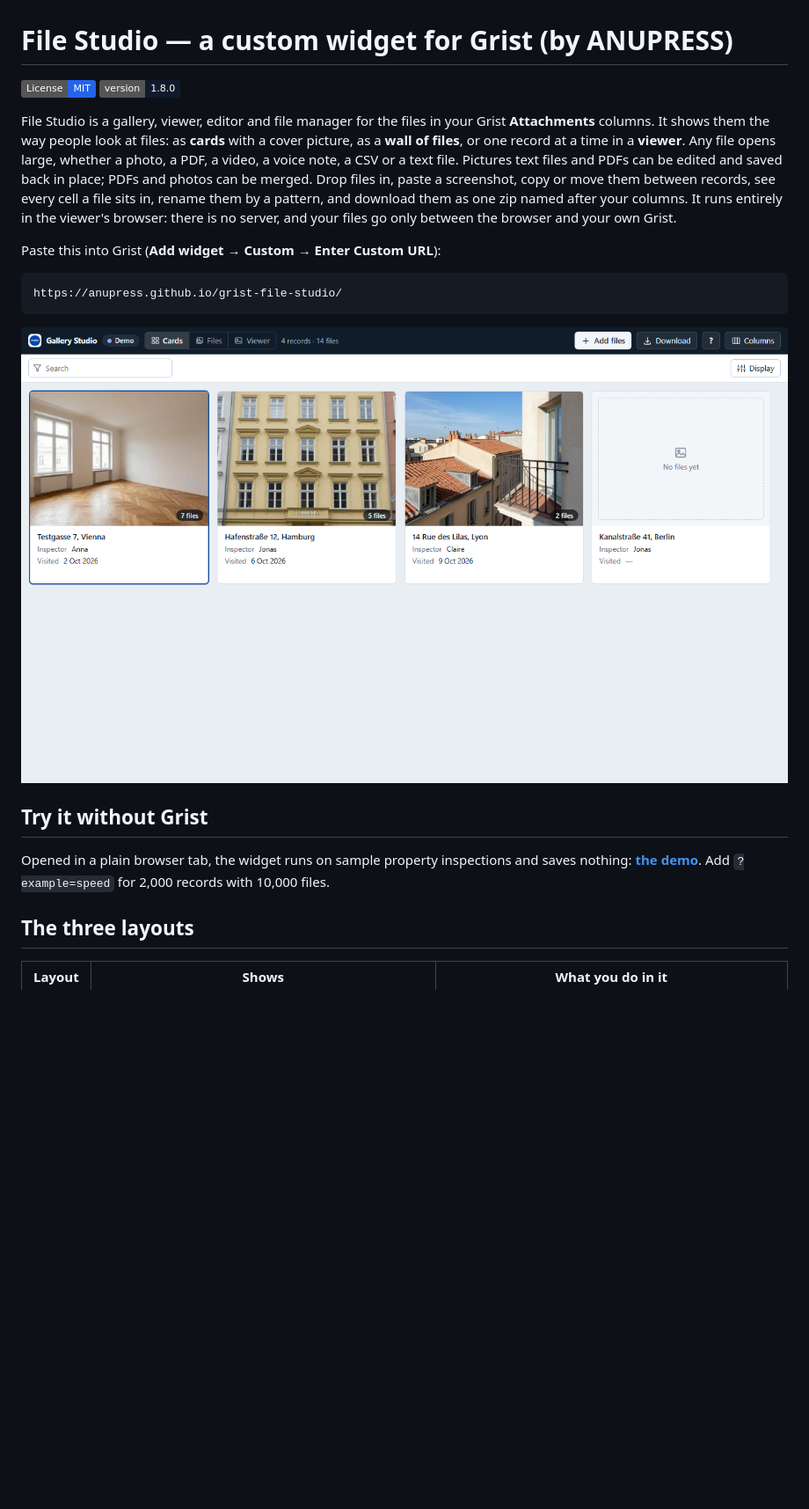
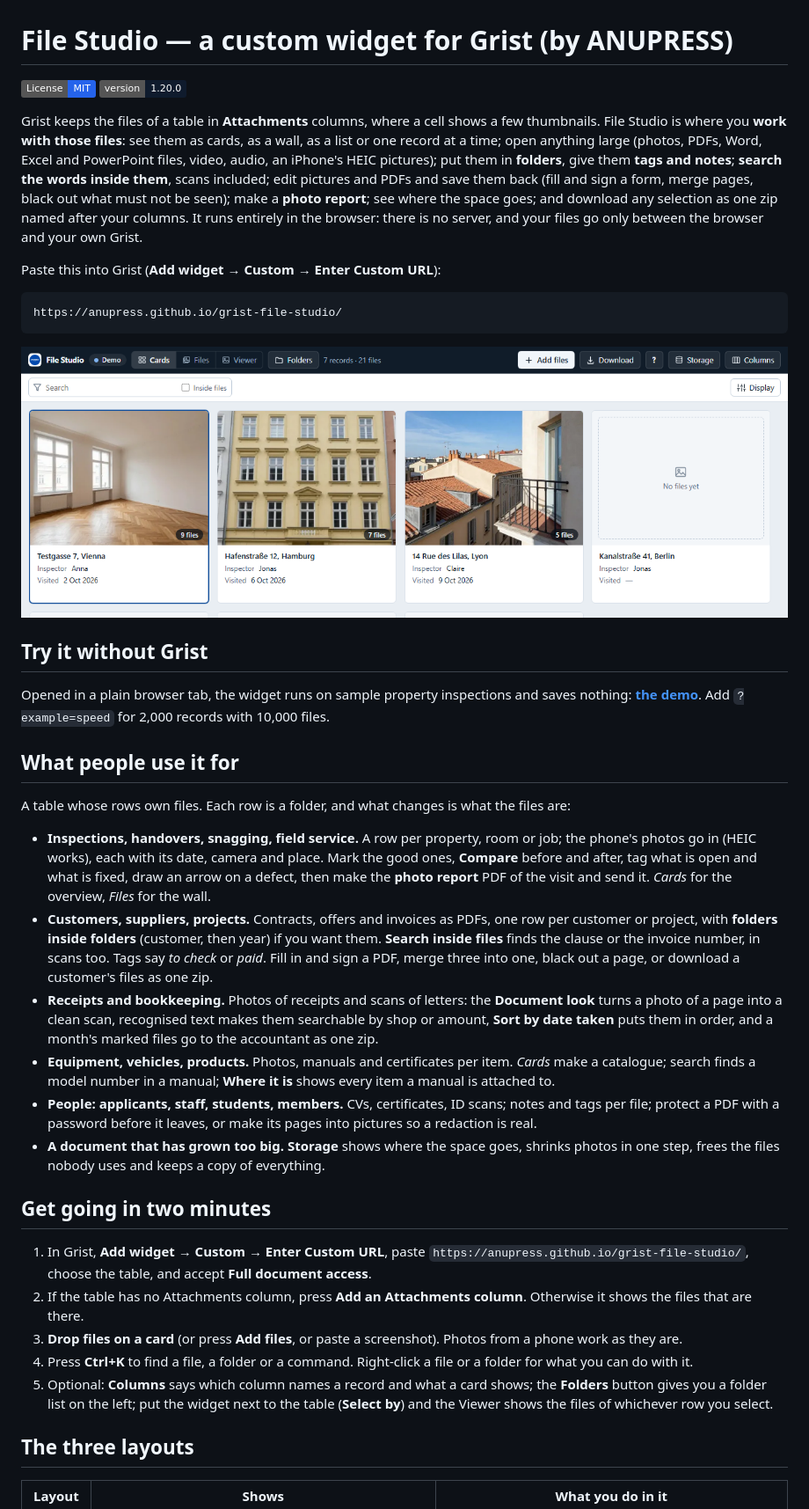
Before and after one commit to anupress/grist-file-studio, a Markdown page: README.md, the part around one of its changes. Shown at 88% size. GitHub-like rendering; pictures changed too: docs/images/cards.png; badges without logos; blank space fills up the shorter version.

```diff
--- a/README.md
+++ b/README.md
@@ -1,16 +1,14 @@
 # File Studio — a custom widget for Grist (by ANUPRESS)
 
 [![License: MIT](https://img.shields.io/badge/License-MIT-2563EB.svg)](LICENSE)
-[![Version](https://img.shields.io/badge/version-1.8.0-0F1B2D.svg)](CHANGELOG.md)
+[![Version](https://img.shields.io/badge/version-1.20.0-0F1B2D.svg)](CHANGELOG.md)
 
-File Studio is a gallery, viewer, editor and file manager for the files in your Grist
-**Attachments** columns. It shows them the way people look at files:
-as **cards** with a cover picture, as a **wall of files**, or one record at a time in a **viewer**.
-Any file opens large, whether a photo, a PDF, a video, a voice note, a CSV or a text file. Pictures
-text files and PDFs can be edited and saved back in place; PDFs and photos can be merged. Drop files in, paste a screenshot, copy or move
-them between records, see every cell a file sits in, rename them by a pattern, and download them as
-one zip named after your columns. It runs entirely in the viewer's browser: there is no server, and your
-files go only between the browser and your own Grist.
+Grist keeps the files of a table in **Attachments** columns, where a cell shows a few thumbnails. File Studio is where you **work with
+those files**: see them as cards, as a wall, as a list or one record at a time; open anything large (photos, PDFs, Word, Excel and
+PowerPoint files, video, audio, an iPhone's HEIC pictures); put them in **folders**, give them **tags and notes**; **search the words
+inside them**, scans included; edit pictures and PDFs and save them back (fill and sign a form, merge pages, black out what must not be
+seen); make a **photo report**; see where the space goes; and download any selection as one zip named after your columns. It runs entirely
+in the browser: there is no server, and your files go only between the browser and your own Grist.
 
 Paste this into Grist (**Add widget → Custom → Enter Custom URL**):
 
@@ -25,6 +23,36 @@ https://anupress.github.io/grist-file-studio/
 Opened in a plain browser tab, the widget runs on sample property inspections and saves nothing:
 **[the demo](https://anupress.github.io/grist-file-studio/)**. Add `?example=speed` for
 2,000 records with 10,000 files.
+
+## What people use it for
+
+A table whose rows own files. Each row is a folder, and what changes is what the files are:
+
+- **Inspections, handovers, snagging, field service.** A row per property, room or job; the phone's photos go in (HEIC works), each
+  with its date, camera and place. Mark the good ones, **Compare** before and after, tag what is open and what is fixed, draw an arrow on a
+  defect, then make the **photo report** PDF of the visit and send it. *Cards* for the overview, *Files* for the wall.
+- **Customers, suppliers, projects.** Contracts, offers and invoices as PDFs, one row per customer or project, with **folders inside
+  folders** (customer, then year) if you want them. **Search inside files** finds the clause or the invoice number, in scans too.
+  Tags say *to check* or *paid*. Fill in and sign a PDF, merge three into one, black out a page, or download a customer's files as one zip.
+- **Receipts and bookkeeping.** Photos of receipts and scans of letters: the **Document look** turns a photo of a page into a clean scan,
+  recognised text makes them searchable by shop or amount, **Sort by date taken** puts them in order, and a month's marked files go to the
+  accountant as one zip.
+- **Equipment, vehicles, products.** Photos, manuals and certificates per item. *Cards* make a catalogue; search finds a model number
+  in a manual; **Where it is** shows every item a manual is attached to.
+- **People: applicants, staff, students, members.** CVs, certificates, ID scans; notes and tags per file; protect a PDF with a password
+  before it leaves, or make its pages into pictures so a redaction is real.
+- **A document that has grown too big.** **Storage** shows where the space goes, shrinks photos in one step, frees the files nobody uses
+  and keeps a copy of everything.
+
+## Get going in two minutes
+
+1. In Grist, **Add widget → Custom → Enter Custom URL**, paste `https://anupress.github.io/grist-file-studio/`, choose the table, and
+   accept **Full document access**.
+2. If the table has no Attachments column, press **Add an Attachments column**. Otherwise it shows the files that are there.
+3. **Drop files on a card** (or press **Add files**, or paste a screenshot). Photos from a phone work as they are.
+4. Press **Ctrl+K** to find a file, a folder or a command. Right-click a file or a folder for what you can do with it.
+5. Optional: **Columns** says which column names a record and what a card shows; the **Folders** button gives you a folder list on the
+   left; put the widget next to the table (**Select by**) and the Viewer shows the files of whichever row you select.
 
 ## The three layouts
 
```
Also changed, not shown: other parts of README.md (+4 -4 lines), CHANGELOG.md (+20 -0 lines), docs/images/files.png, docs/images/lightbox.png, docs/images/viewer.png, docs/images/where-it-is.png, 11 other files.
